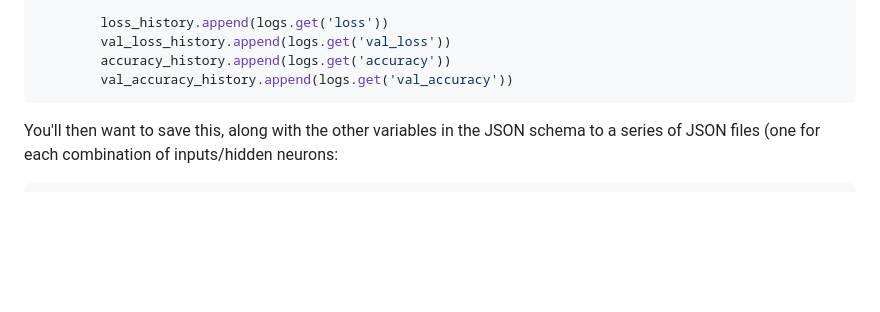
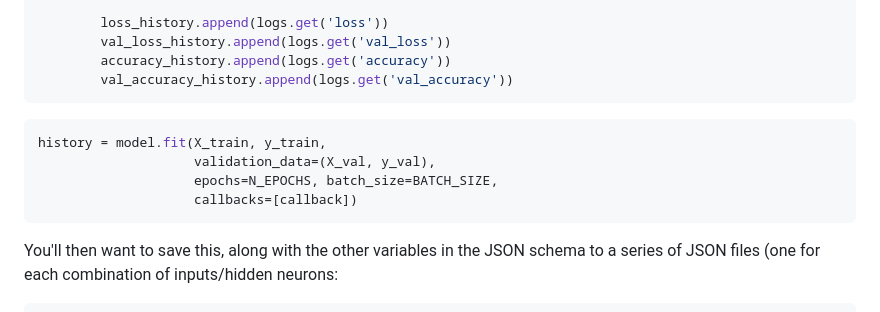
Before and after one commit to frasertheking/Inspector, a Markdown page: README.md, the part around the change. GitHub-like rendering; blank space fills up the shorter version.

````diff
--- a/README.md
+++ b/README.md
@@ -183,6 +183,13 @@ class WeightBiasHistory(tf.keras.callbacks.Callback):
         val_accuracy_history.append(logs.get('val_accuracy'))
 ```
 
+```python
+history = model.fit(X_train, y_train,
+                    validation_data=(X_val, y_val),
+                    epochs=N_EPOCHS, batch_size=BATCH_SIZE,
+                    callbacks=[callback])
+```
+
 You'll then want to save this, along with the other variables in the JSON schema to a series of JSON files (one for each combination of inputs/hidden neurons:
 
 ```python
````
